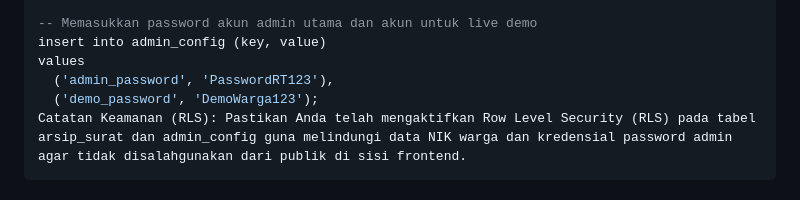
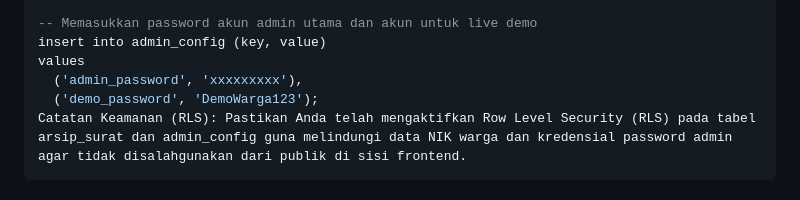
Before and after one commit to Zoyyyyyyy/Project-Magang, a Markdown page: SIPERTA/README.md, the part around the change. GitHub-like rendering.

````diff
--- a/SIPERTA/README.md
+++ b/SIPERTA/README.md
@@ -92,7 +92,7 @@ create table admin_config (
 -- Memasukkan password akun admin utama dan akun untuk live demo
 insert into admin_config (key, value)
 values
-  ('admin_password', 'PasswordRT123'),
+  ('admin_password', 'xxxxxxxxx'),
   ('demo_password', 'DemoWarga123');
 Catatan Keamanan (RLS): Pastikan Anda telah mengaktifkan Row Level Security (RLS) pada tabel arsip_surat dan admin_config guna melindungi data NIK warga dan kredensial password admin agar tidak disalahgunakan dari publik di sisi frontend.
 ```
````
